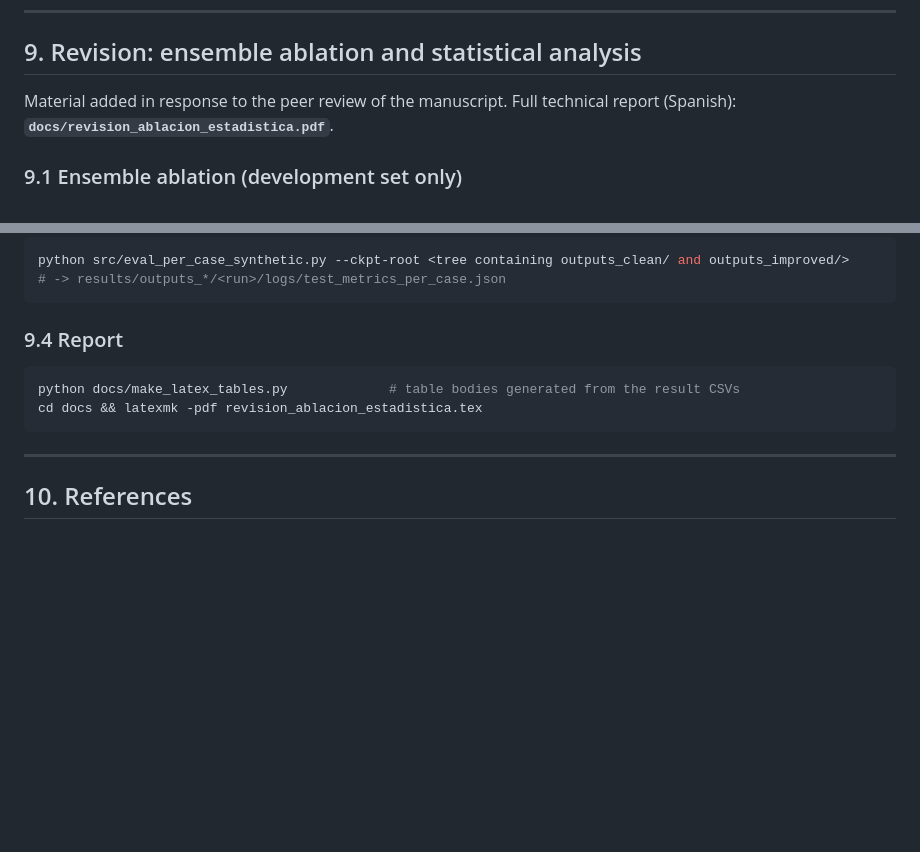
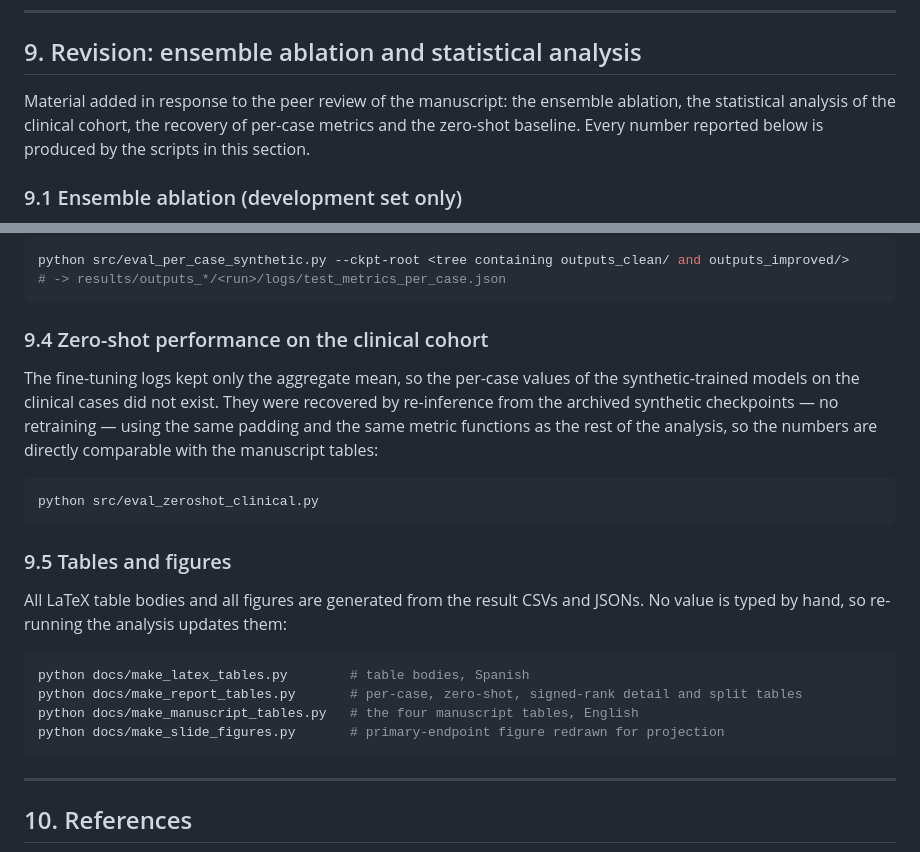
Before and after one commit to GGP333/REPO_DBT_CA, a Markdown page: README.md, 2 parts joined by grey strips. GitHub-like rendering; blank space fills up the shorter version.

````diff
--- a/README.md
+++ b/README.md
@@ -482,8 +482,9 @@ U-Net read `train_loss` from their `logs/metrics.csv` (500 epochs).
 
 ## 9. Revision: ensemble ablation and statistical analysis
 
-Material added in response to the peer review of the manuscript. Full technical report (Spanish):
-**`docs/revision_ablacion_estadistica.pdf`**.
+Material added in response to the peer review of the manuscript: the ensemble ablation, the
+statistical analysis of the clinical cohort, the recovery of per-case metrics and the zero-shot
+baseline. Every number reported below is produced by the scripts in this section.
 
 ### 9.1 Ensemble ablation (development set only)
 
@@ -531,11 +532,27 @@ python src/eval_per_case_synthetic.py --ckpt-root <tree containing outputs_clean
 # -> results/outputs_*/<run>/logs/test_metrics_per_case.json
 ```
 
-### 9.4 Report
+### 9.4 Zero-shot performance on the clinical cohort
+
+The fine-tuning logs kept only the aggregate mean, so the per-case values of the synthetic-trained
+models on the clinical cases did not exist. They were recovered by re-inference from the archived
+synthetic checkpoints — no retraining — using the same padding and the same metric functions as the
+rest of the analysis, so the numbers are directly comparable with the manuscript tables:
 
 ```bash
-python docs/make_latex_tables.py             # table bodies generated from the result CSVs
-cd docs && latexmk -pdf revision_ablacion_estadistica.tex
+python src/eval_zeroshot_clinical.py
+```
+
+### 9.5 Tables and figures
+
+All LaTeX table bodies and all figures are generated from the result CSVs and JSONs. No value is
+typed by hand, so re-running the analysis updates them:
+
+```bash
+python docs/make_latex_tables.py        # table bodies, Spanish
+python docs/make_report_tables.py       # per-case, zero-shot, signed-rank detail and split tables
+python docs/make_manuscript_tables.py   # the four manuscript tables, English
+python docs/make_slide_figures.py       # primary-endpoint figure redrawn for projection
 ```
 
 ---
````
Also changed, not shown: results/statistics/README.md (added, +34 -0 lines).
